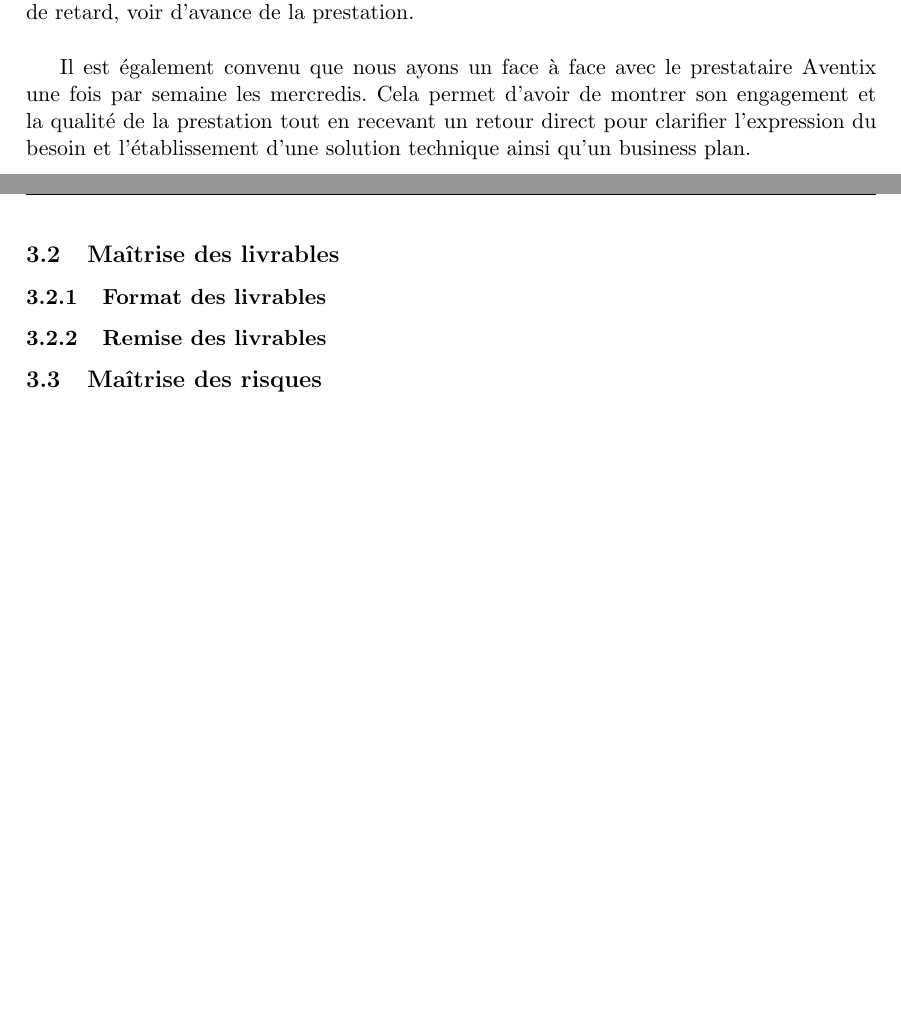
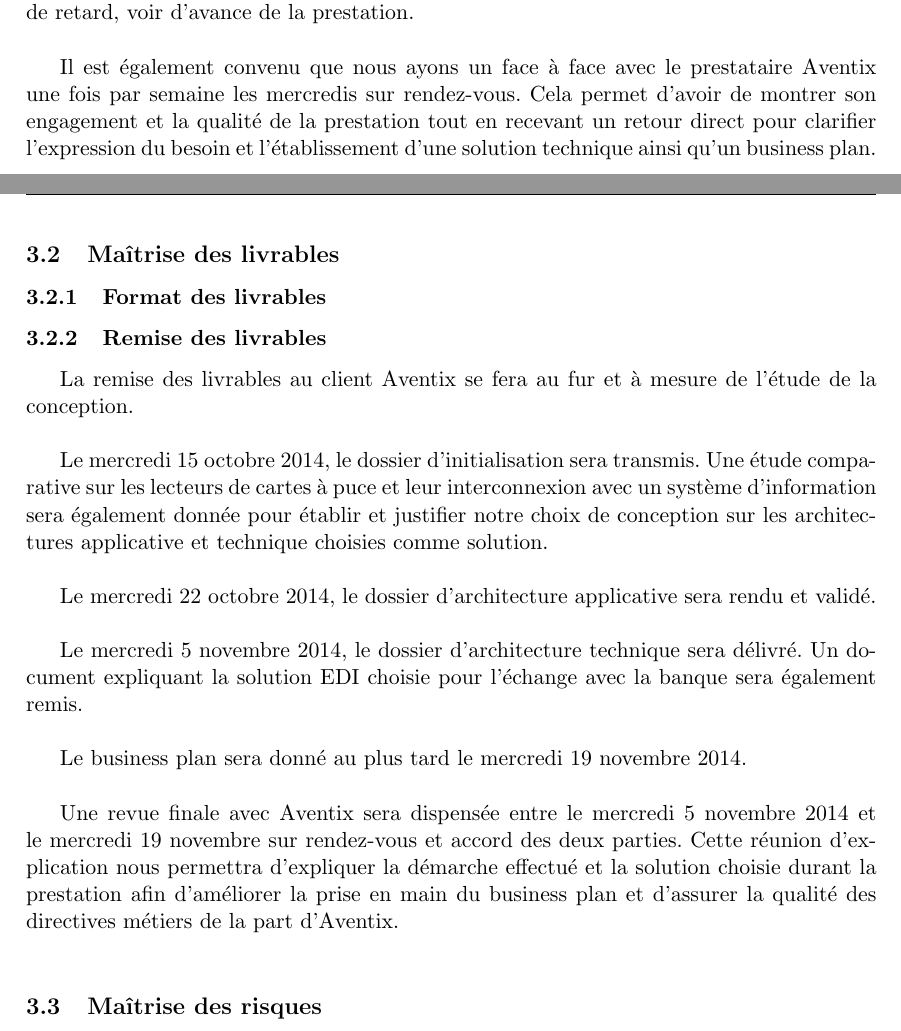
Before and after one commit to TurpIF/pdc1, a LaTeX document (PAQ/paq.tex): two parts of pages 5 and 6 of 6, joined at a grey line, cut so that both start at the same text, the shorter picture padded with empty space. Compiled offline with pdfLaTeX.

Commit message:
Spécification des remises des livrables

```diff
--- a/PAQ/paq.tex
+++ b/PAQ/paq.tex
@@ -172,15 +172,39 @@ effectuer en \textit{sprint} dynamique qui peuvent être modifiés d'une réunio
 prestation. \\
 
 Il est également convenu que nous ayons un face à face avec le prestataire
-Aventix une fois par semaine les mercredis. Cela permet d'avoir de montrer son
-engagement et la qualité de la prestation tout en recevant un retour direct
-pour clarifier l'expression du besoin et l'établissement d'une solution
-technique ainsi qu'un business plan. \\
+Aventix une fois par semaine les mercredis sur rendez-vous. Cela permet d'avoir
+de montrer son engagement et la qualité de la prestation tout en recevant un
+retour direct pour clarifier l'expression du besoin et l'établissement d'une
+solution technique ainsi qu'un business plan. \\
 
 \subsection{Maîtrise des livrables}
 \subsubsection{Format des livrables}
 
 \subsubsection{Remise des livrables}
+La remise des livrables au client Aventix se fera au fur et à mesure de l'étude
+de la conception. \\
+
+Le mercredi 15 octobre 2014, le dossier d'initialisation sera transmis.
+Une étude comparative sur les lecteurs de cartes à puce et leur interconnexion
+avec un système d'information sera également donnée pour établir et justifier
+notre choix de conception sur les architectures applicative et technique
+choisies comme solution. \\
+
+Le mercredi 22 octobre 2014, le dossier d'architecture applicative sera rendu
+et validé. \\
+
+Le mercredi 5 novembre 2014, le dossier d'architecture technique sera délivré.
+Un document expliquant la solution EDI choisie pour l'échange avec la banque
+sera également remis. \\
+
+Le business plan sera donné au plus tard le mercredi 19 novembre 2014. \\
+
+Une revue finale avec Aventix sera dispensée entre le mercredi 5 novembre 2014
+et le mercredi 19 novembre sur rendez-vous et accord des deux parties.
+Cette réunion d'explication nous permettra d'expliquer la démarche effectué et
+la solution choisie durant la prestation afin d'améliorer la prise en main du
+business plan et d'assurer la qualité des directives métiers de la part
+d'Aventix. \\
 
 \subsection{Maîtrise des risques}
 
```
Also changed, not shown: PAQ/paq.pdf.
